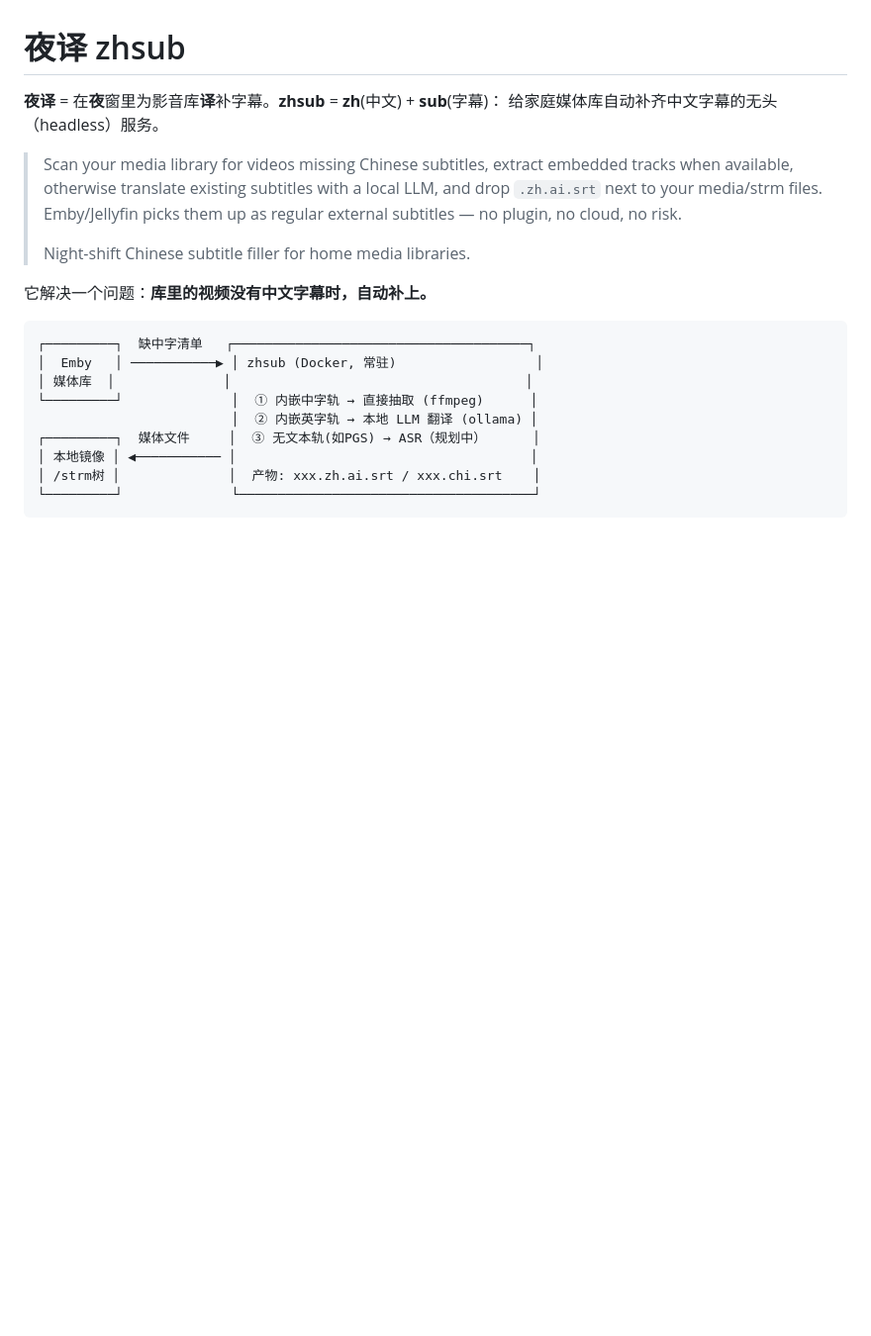
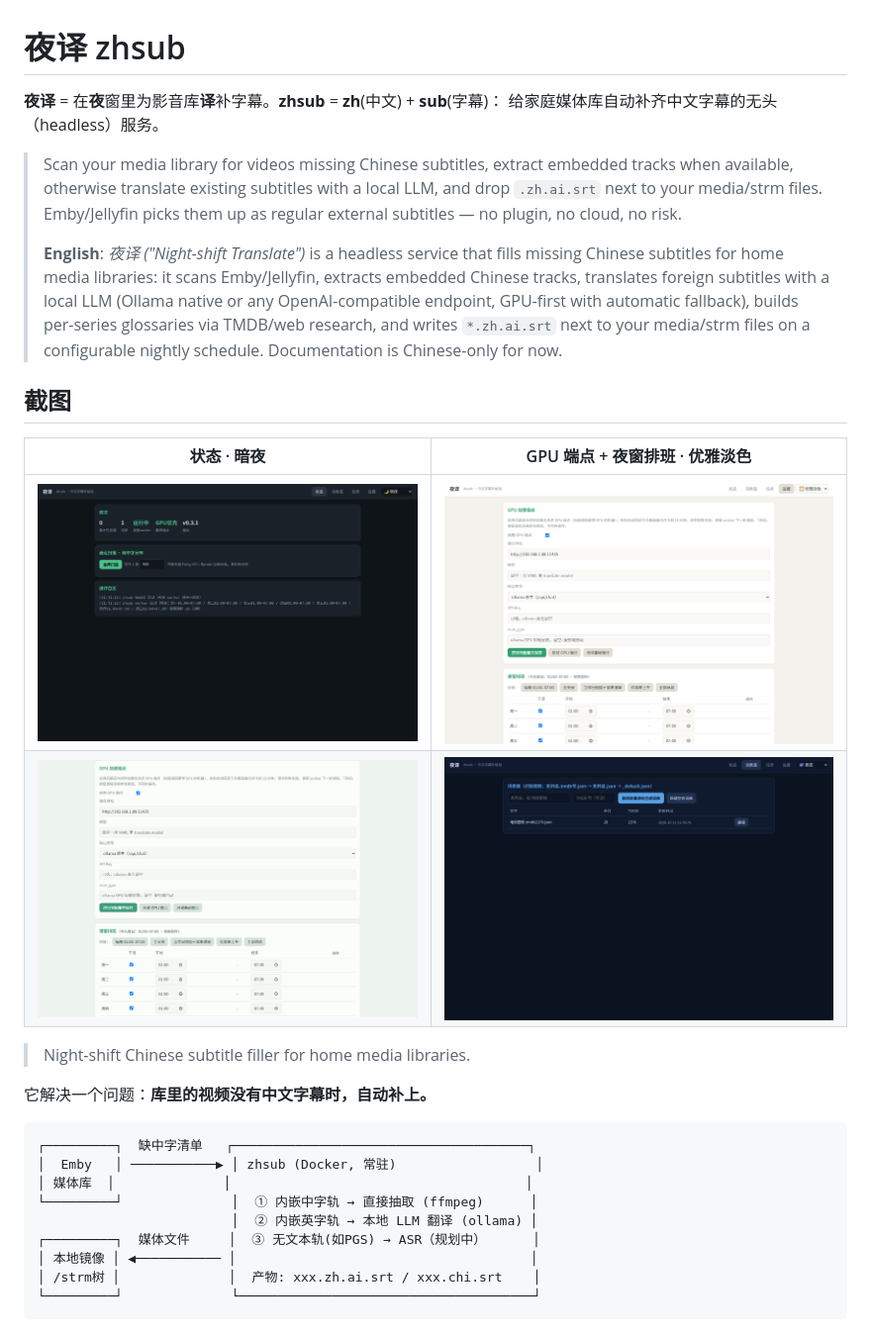
Before and after one commit to montrush/zhsub, a Markdown page: README.md, the part around the change. Shown at 99% size. Drawn GitHub-style; pictures changed too: docs/screenshots/glossary-midnight.png (added), docs/screenshots/gpu-light.png (added), docs/screenshots/schedule-celadon.png (added); blank space fills up the shorter version.

Commit message:
screenshots (4 themes via demo instance, fake data) + english blurb in readme

```diff
--- a/README.md
+++ b/README.md
@@ -7,6 +7,20 @@
 > tracks when available, otherwise translate existing subtitles with a local LLM,
 > and drop `.zh.ai.srt` next to your media/strm files. Emby/Jellyfin picks them up
 > as regular external subtitles — no plugin, no cloud, no risk.
+>
+> **English**: *夜译 ("Night-shift Translate")* is a headless service that fills missing
+> Chinese subtitles for home media libraries: it scans Emby/Jellyfin, extracts embedded
+> Chinese tracks, translates foreign subtitles with a local LLM (Ollama native or any
+> OpenAI-compatible endpoint, GPU-first with automatic fallback), builds per-series
+> glossaries via TMDB/web research, and writes `*.zh.ai.srt` next to your media/strm
+> files on a configurable nightly schedule. Documentation is Chinese-only for now.
+
+## 截图
+
+| 状态 · 暗夜 | GPU 端点 + 夜窗排班 · 优雅淡色 |
+|---|---|
+| ![状态页（暗夜主题）](docs/screenshots/status-dark.png) | ![GPU 端点配置（优雅淡色主题）](docs/screenshots/gpu-light.png) |
+| ![夜窗排班（青瓷主题）](docs/screenshots/schedule-celadon.png) | ![词表库（墨蓝主题）](docs/screenshots/glossary-midnight.png) |
 >
 > Night-shift Chinese subtitle filler for home media libraries.
 
```
Also changed, not shown: 1 other file.
